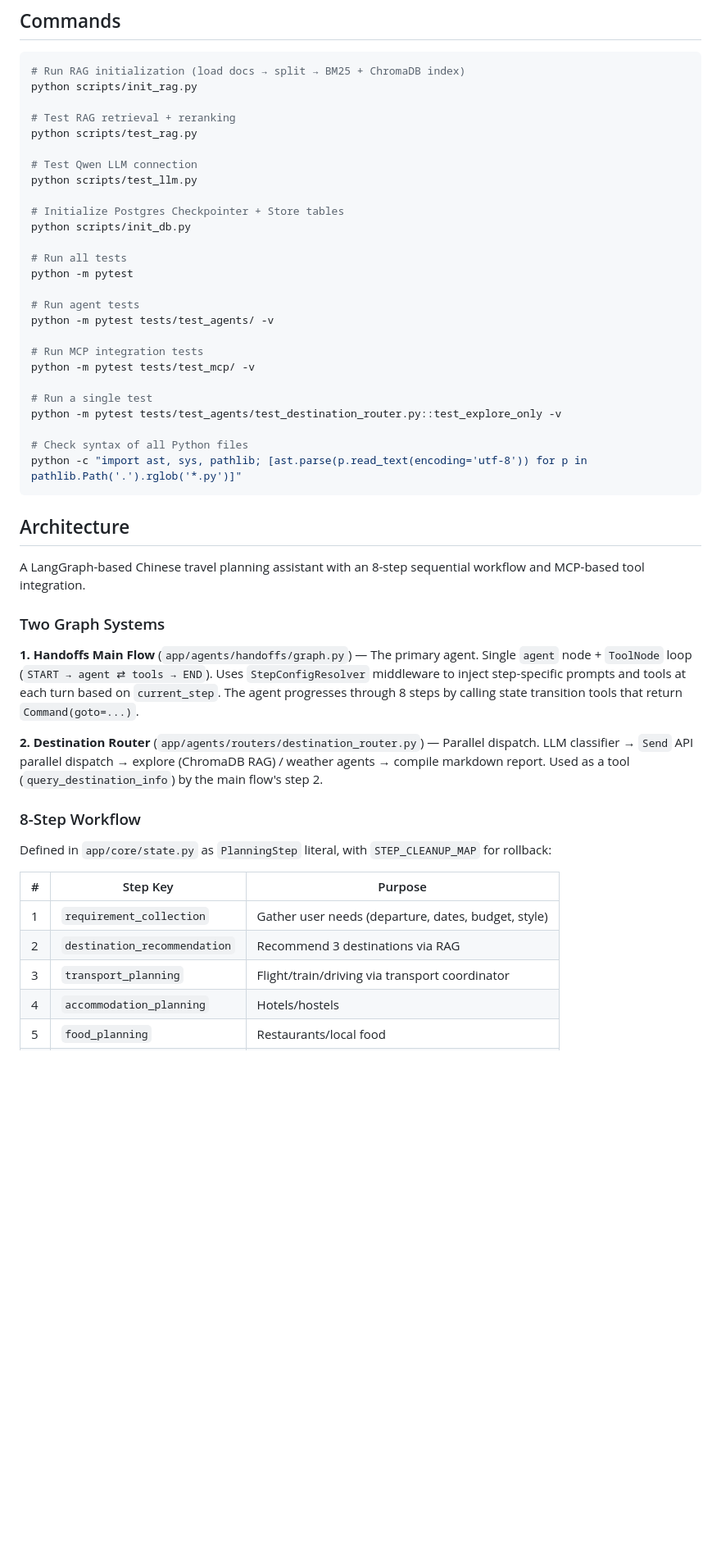
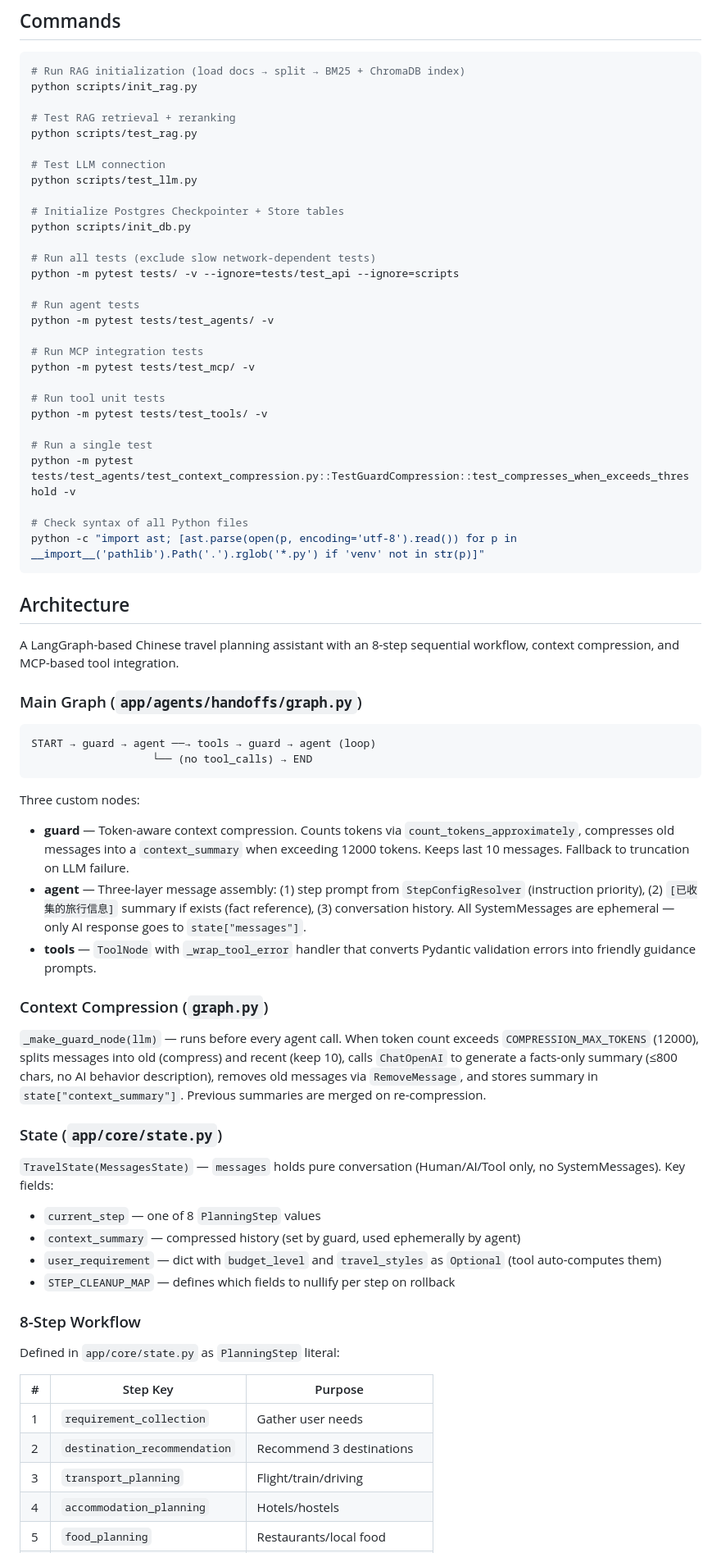
Before and after one commit to Kiddishhh/ZhiXing-travel-ai-agent, a Markdown page: CLAUDE.md, the part around one of its changes. Shown at 82% size. Drawn GitHub-style; blank space fills up the shorter version.

````diff
--- a/CLAUDE.md
+++ b/CLAUDE.md
@@ -11,14 +11,14 @@ python scripts/init_rag.py
 # Test RAG retrieval + reranking
 python scripts/test_rag.py
 
-# Test Qwen LLM connection
+# Test LLM connection
 python scripts/test_llm.py
 
 # Initialize Postgres Checkpointer + Store tables
 python scripts/init_db.py
 
-# Run all tests
-python -m pytest
+# Run all tests (exclude slow network-dependent tests)
+python -m pytest tests/ -v --ignore=tests/test_api --ignore=scripts
 
 # Run agent tests
 python -m pytest tests/test_agents/ -v
@@ -26,31 +26,52 @@ python -m pytest tests/test_agents/ -v
 # Run MCP integration tests
 python -m pytest tests/test_mcp/ -v
 
+# Run tool unit tests
+python -m pytest tests/test_tools/ -v
+
 # Run a single test
-python -m pytest tests/test_agents/test_destination_router.py::test_explore_only -v
+python -m pytest tests/test_agents/test_context_compression.py::TestGuardCompression::test_compresses_when_exceeds_threshold -v
 
 # Check syntax of all Python files
-python -c "import ast, sys, pathlib; [ast.parse(p.read_text(encoding='utf-8')) for p in pathlib.Path('.').rglob('*.py')]"
+python -c "import ast; [ast.parse(open(p, encoding='utf-8').read()) for p in __import__('pathlib').Path('.').rglob('*.py') if 'venv' not in str(p)]"
 ```
 
 ## Architecture
 
-A LangGraph-based Chinese travel planning assistant with an 8-step sequential workflow and MCP-based tool integration.
+A LangGraph-based Chinese travel planning assistant with an 8-step sequential workflow, context compression, and MCP-based tool integration.
 
-### Two Graph Systems
+### Main Graph (`app/agents/handoffs/graph.py`)
 
-**1. Handoffs Main Flow** (`app/agents/handoffs/graph.py`) — The primary agent. Single `agent` node + `ToolNode` loop (`START → agent ⇄ tools → END`). Uses `StepConfigResolver` middleware to inject step-specific prompts and tools at each turn based on `current_step`. The agent progresses through 8 steps by calling state transition tools that return `Command(goto=...)`.
+```
+START → guard → agent ──→ tools → guard → agent (loop)
+                   └── (no tool_calls) → END
+```
 
-**2. Destination Router** (`app/agents/routers/destination_router.py`) — Parallel dispatch. LLM classifier → `Send` API parallel dispatch → explore (ChromaDB RAG) / weather agents → compile markdown report. Used as a tool (`query_destination_info`) by the main flow's step 2.
+Three custom nodes:
+- **guard** — Token-aware context compression. Counts tokens via `count_tokens_approximately`, compresses old messages into a `context_summary` when exceeding 12000 tokens. Keeps last 10 messages. Fallback to truncation on LLM failure.
+- **agent** — Three-layer message assembly: (1) step prompt from `StepConfigResolver` (instruction priority), (2) `[已收集的旅行信息]` summary if exists (fact reference), (3) conversation history. All SystemMessages are ephemeral — only AI response goes to `state["messages"]`.
+- **tools** — `ToolNode` with `_wrap_tool_error` handler that converts Pydantic validation errors into friendly guidance prompts.
+
+### Context Compression (`graph.py`)
+
+`_make_guard_node(llm)` — runs before every agent call. When token count exceeds `COMPRESSION_MAX_TOKENS` (12000), splits messages into old (compress) and recent (keep 10), calls `ChatOpenAI` to generate a facts-only summary (≤800 chars, no AI behavior description), removes old messages via `RemoveMessage`, and stores summary in `state["context_summary"]`. Previous summaries are merged on re-compression.
+
+### State (`app/core/state.py`)
+
+`TravelState(MessagesState)` — `messages` holds pure conversation (Human/AI/Tool only, no SystemMessages). Key fields:
+- `current_step` — one of 8 `PlanningStep` values
+- `context_summary` — compressed history (set by guard, used ephemerally by agent)
+- `user_requirement` — dict with `budget_level` and `travel_styles` as `Optional` (tool auto-computes them)
+- `STEP_CLEANUP_MAP` — defines which fields to nullify per step on rollback
 
 ### 8-Step Workflow
 
-Defined in `app/core/state.py` as `PlanningStep` literal, with `STEP_CLEANUP_MAP` for rollback:
+Defined in `app/core/state.py` as `PlanningStep` literal:
 
 | # | Step Key | Purpose |
 |---|----------|---------|
-| 1 | `requirement_collection` | Gather user needs (departure, dates, budget, style) |
-| 2 | `destination_recommendation` | Recommend 3 destinations via RAG |
-| 3 | `transport_planning` | Flight/train/driving via transport coordinator |
+| 1 | `requirement_collection` | Gather user needs |
+| 2 | `destination_recommendation` | Recommend 3 destinations |
+| 3 | `transport_planning` | Flight/train/driving |
 | 4 | `accommodation_planning` | Hotels/hostels |
 | 5 | `food_planning` | Restaurants/local food |
````
Also changed, not shown: other parts of CLAUDE.md (+46 -46 lines).
